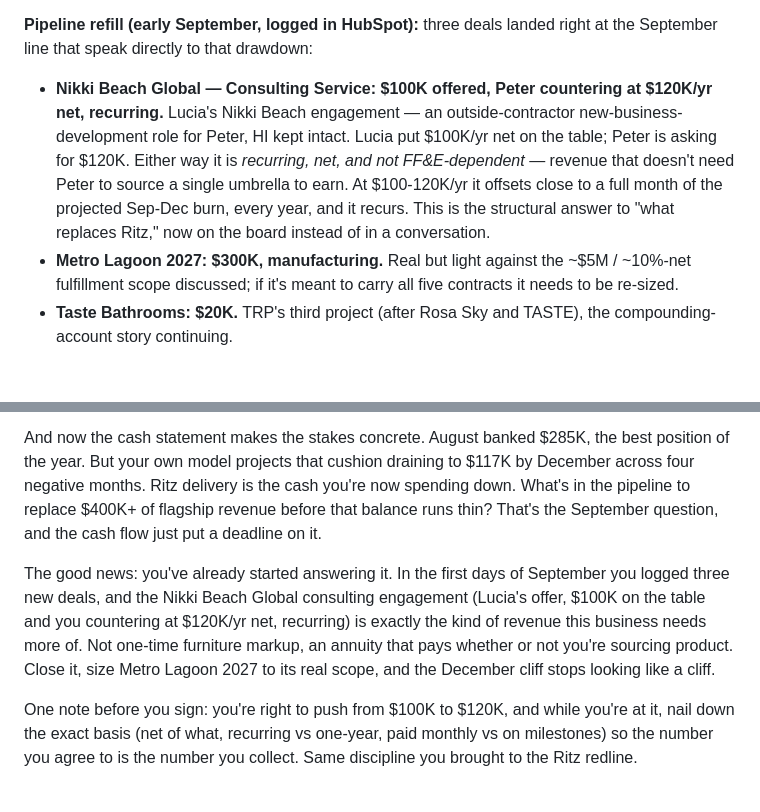
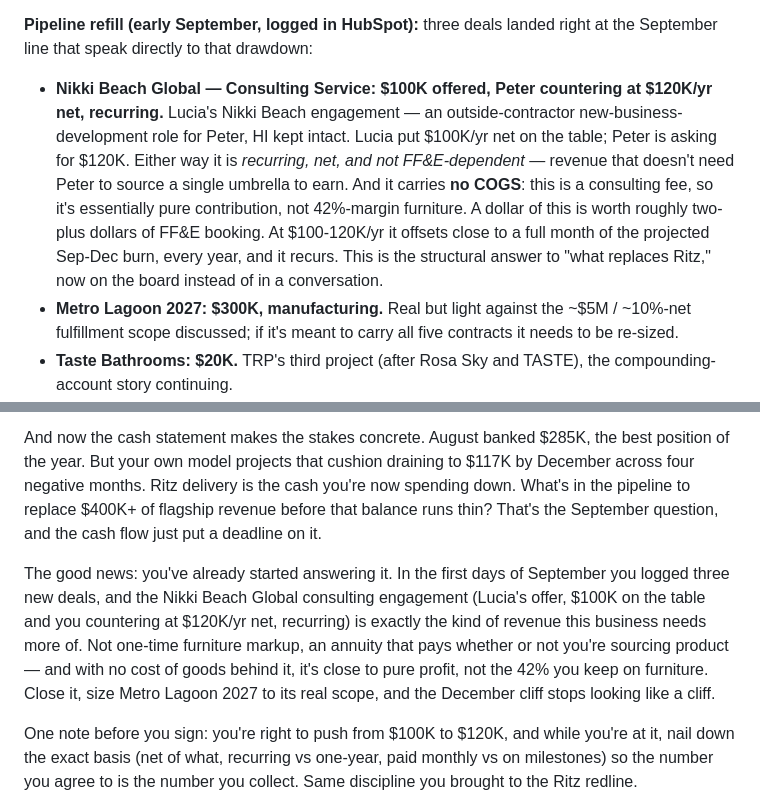
Before and after one commit to PEDROGRANDE001/iris, a Markdown page: reports/2026-08-monthly-report.md, 2 parts joined by grey strips. Drawn GitHub-style; blank space fills up the shorter version.

Commit message:
August report: Nikki Beach consulting is no-COGS pure contribution, not 42% FF&E margin
Co-Authored-By: Claude Opus 4.7 <noreply@anthropic.com>

```diff
--- a/reports/2026-08-monthly-report.md
+++ b/reports/2026-08-monthly-report.md
@@ -39,7 +39,7 @@ This is where the bookings-only draft was most wrong. It graded August Financial
 
 **Pipeline refill (early September, logged in HubSpot):** three deals landed right at the September line that speak directly to that drawdown:
 
-- **Nikki Beach Global — Consulting Service: $100K offered, Peter countering at $120K/yr net, recurring.** Lucia's Nikki Beach engagement — an outside-contractor new-business-development role for Peter, HI kept intact. Lucia put $100K/yr net on the table; Peter is asking for $120K. Either way it is *recurring, net, and not FF&E-dependent* — revenue that doesn't need Peter to source a single umbrella to earn. At $100-120K/yr it offsets close to a full month of the projected Sep-Dec burn, every year, and it recurs. This is the structural answer to "what replaces Ritz," now on the board instead of in a conversation.
+- **Nikki Beach Global — Consulting Service: $100K offered, Peter countering at $120K/yr net, recurring.** Lucia's Nikki Beach engagement — an outside-contractor new-business-development role for Peter, HI kept intact. Lucia put $100K/yr net on the table; Peter is asking for $120K. Either way it is *recurring, net, and not FF&E-dependent* — revenue that doesn't need Peter to source a single umbrella to earn. And it carries **no COGS**: this is a consulting fee, so it's essentially pure contribution, not 42%-margin furniture. A dollar of this is worth roughly two-plus dollars of FF&E booking. At $100-120K/yr it offsets close to a full month of the projected Sep-Dec burn, every year, and it recurs. This is the structural answer to "what replaces Ritz," now on the board instead of in a conversation.
 - **Metro Lagoon 2027: $300K, manufacturing.** Real but light against the ~$5M / ~10%-net fulfillment scope discussed; if it's meant to carry all five contracts it needs to be re-sized.
 - **Taste Bathrooms: $20K.** TRP's third project (after Rosa Sky and TASTE), the compounding-account story continuing.
 
@@ -132,7 +132,7 @@ Here's the pattern across five months, plain: your delivery and design work is c
 
 And now the cash statement makes the stakes concrete. August banked $285K, the best position of the year. But your own model projects that cushion draining to $117K by December across four negative months. Ritz delivery is the cash you're now spending down. What's in the pipeline to replace $400K+ of flagship revenue before that balance runs thin? That's the September question, and the cash flow just put a deadline on it.
 
-The good news: you've already started answering it. In the first days of September you logged three new deals, and the Nikki Beach Global consulting engagement (Lucia's offer, $100K on the table and you countering at $120K/yr net, recurring) is exactly the kind of revenue this business needs more of. Not one-time furniture markup, an annuity that pays whether or not you're sourcing product. Close it, size Metro Lagoon 2027 to its real scope, and the December cliff stops looking like a cliff.
+The good news: you've already started answering it. In the first days of September you logged three new deals, and the Nikki Beach Global consulting engagement (Lucia's offer, $100K on the table and you countering at $120K/yr net, recurring) is exactly the kind of revenue this business needs more of. Not one-time furniture markup, an annuity that pays whether or not you're sourcing product — and with no cost of goods behind it, it's close to pure profit, not the 42% you keep on furniture. Close it, size Metro Lagoon 2027 to its real scope, and the December cliff stops looking like a cliff.
 
 One note before you sign: you're right to push from $100K to $120K, and while you're at it, nail down the exact basis (net of what, recurring vs one-year, paid monthly vs on milestones) so the number you agree to is the number you collect. Same discipline you brought to the Ritz redline.
 
```
